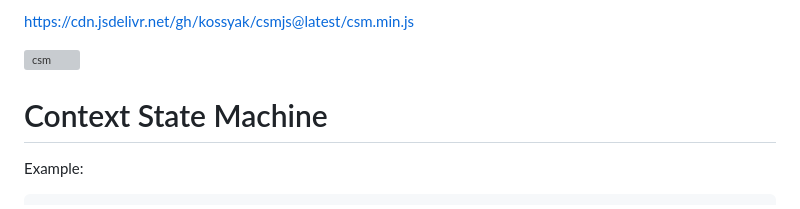
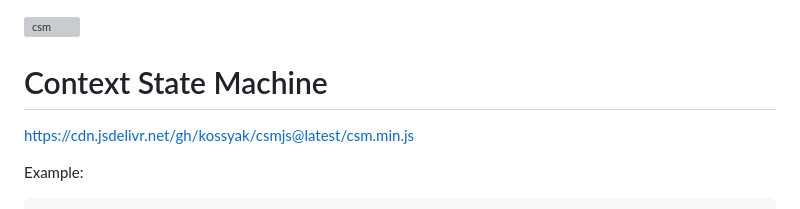
Before and after one commit to kossyak/csmjs, a Markdown page: README.md, the part around the change. Drawn GitHub-style; grey boxes are pictures that could not be loaded.

````diff
--- a/README.md
+++ b/README.md
@@ -1,8 +1,9 @@
-https://cdn.jsdelivr.net/gh/kossyak/csmjs@latest/csm.min.js
 
 ![csm](https://user-images.githubusercontent.com/68551616/217037244-fb68e32e-d4df-4c56-b84d-f947b2bdc9bf.svg)
 
 # Context State Machine
+
+https://cdn.jsdelivr.net/gh/kossyak/csmjs@latest/csm.min.js
 
 Example:
 ```js
````
